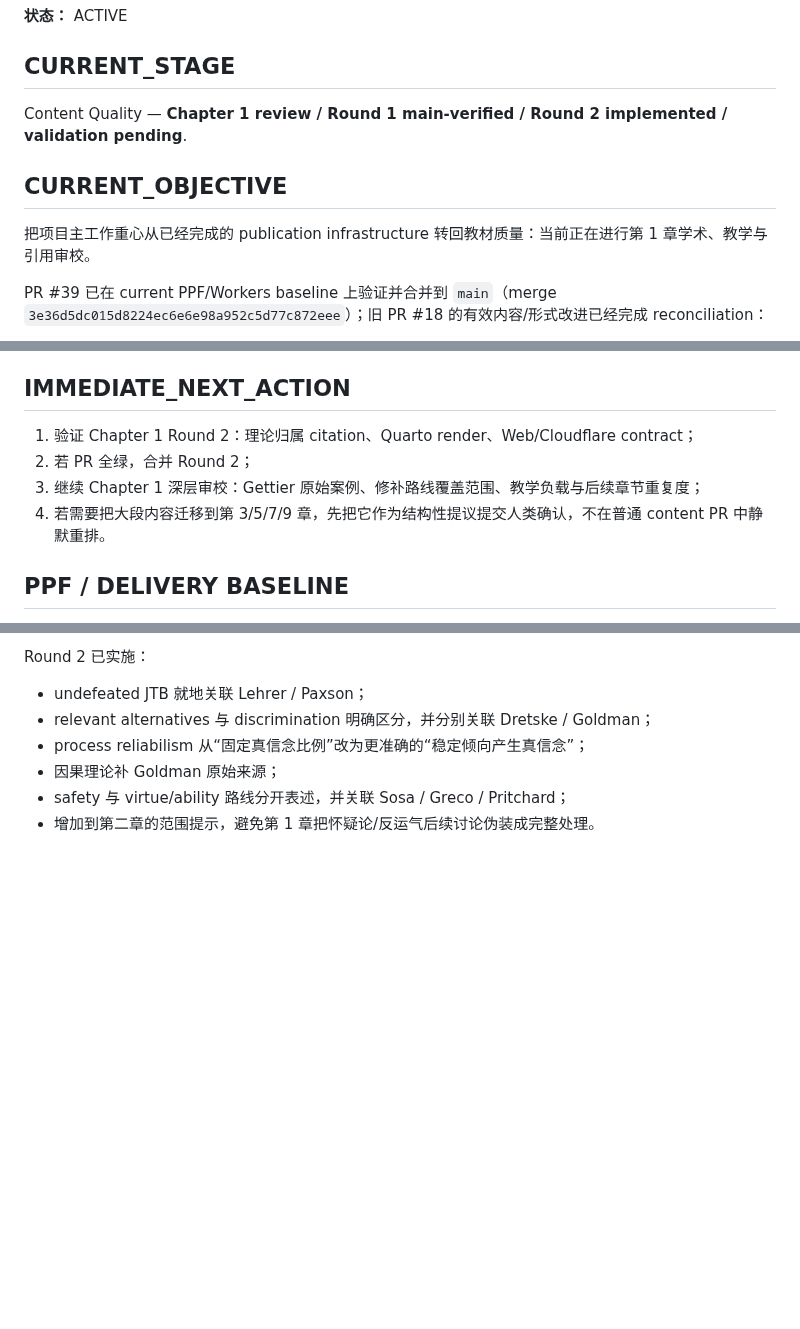
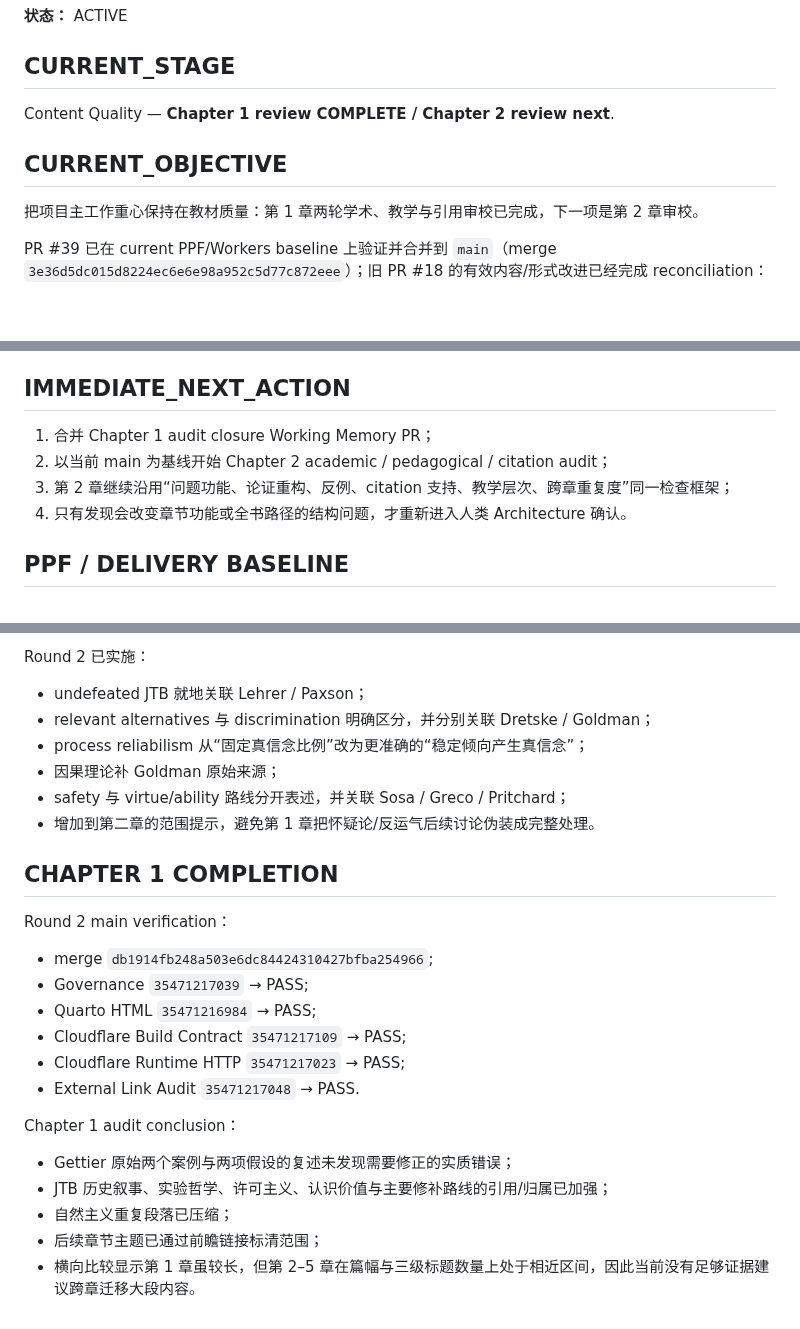
Before and after one commit to ChongLiuPhil/epistemology-textbook, a Markdown page: docs/working-memory/current-focus.zh-CN.md, 3 parts joined by grey strips. Drawn GitHub-style; blank space fills up the shorter version.

Commit message:
Close Chapter 1 audit and hand off to Chapter 2

```diff
--- a/docs/working-memory/current-focus.zh-CN.md
+++ b/docs/working-memory/current-focus.zh-CN.md
@@ -4,11 +4,11 @@
 
 ## CURRENT_STAGE
 
-Content Quality — **Chapter 1 review / Round 1 main-verified / Round 2 implemented / validation pending**.
+Content Quality — **Chapter 1 review COMPLETE / Chapter 2 review next**.
 
 ## CURRENT_OBJECTIVE
 
-把项目主工作重心从已经完成的 publication infrastructure 转回教材质量：当前正在进行第 1 章学术、教学与引用审校。
+把项目主工作重心保持在教材质量：第 1 章两轮学术、教学与引用审校已完成，下一项是第 2 章审校。
 
 PR #39 已在 current PPF/Workers baseline 上验证并合并到 `main`（merge `3e36d5dc015d8224ec6e6e98a952c5d77c872eee`）；旧 PR #18 的有效内容/形式改进已经完成 reconciliation：
 
@@ -40,10 +40,10 @@ PR #39 已在 current PPF/Workers baseline 上验证并合并到 `main`（merge
 
 ## IMMEDIATE_NEXT_ACTION
 
-1. 验证 Chapter 1 Round 2：理论归属 citation、Quarto render、Web/Cloudflare contract；
-2. 若 PR 全绿，合并 Round 2；
-3. 继续 Chapter 1 深层审校：Gettier 原始案例、修补路线覆盖范围、教学负载与后续章节重复度；
-4. 若需要把大段内容迁移到第 3/5/7/9 章，先把它作为结构性提议提交人类确认，不在普通 content PR 中静默重排。
+1. 合并 Chapter 1 audit closure Working Memory PR；
+2. 以当前 main 为基线开始 Chapter 2 academic / pedagogical / citation audit；
+3. 第 2 章继续沿用“问题功能、论证重构、反例、citation 支持、教学层次、跨章重复度”同一检查框架；
+4. 只有发现会改变章节功能或全书路径的结构问题，才重新进入人类 Architecture 确认。
 
 ## PPF / DELIVERY BASELINE
 
@@ -99,3 +99,23 @@ Round 2 已实施：
 - 因果理论补 Goldman 原始来源；
 - safety 与 virtue/ability 路线分开表述，并关联 Sosa / Greco / Pritchard；
 - 增加到第二章的范围提示，避免第 1 章把怀疑论/反运气后续讨论伪装成完整处理。
+
+
+## CHAPTER 1 COMPLETION
+
+Round 2 main verification：
+
+- merge `db1914fb248a503e6dc84424310427bfba254966`;
+- Governance `35471217039` → PASS;
+- Quarto HTML `35471216984` → PASS;
+- Cloudflare Build Contract `35471217109` → PASS;
+- Cloudflare Runtime HTTP `35471217023` → PASS;
+- External Link Audit `35471217048` → PASS.
+
+Chapter 1 audit conclusion：
+
+- Gettier 原始两个案例与两项假设的复述未发现需要修正的实质错误；
+- JTB 历史叙事、实验哲学、许可主义、认识价值与主要修补路线的引用/归属已加强；
+- 自然主义重复段落已压缩；
+- 后续章节主题已通过前瞻链接标清范围；
+- 横向比较显示第 1 章虽较长，但第 2–5 章在篇幅与三级标题数量上处于相近区间，因此当前没有足够证据建议跨章迁移大段内容。
```
